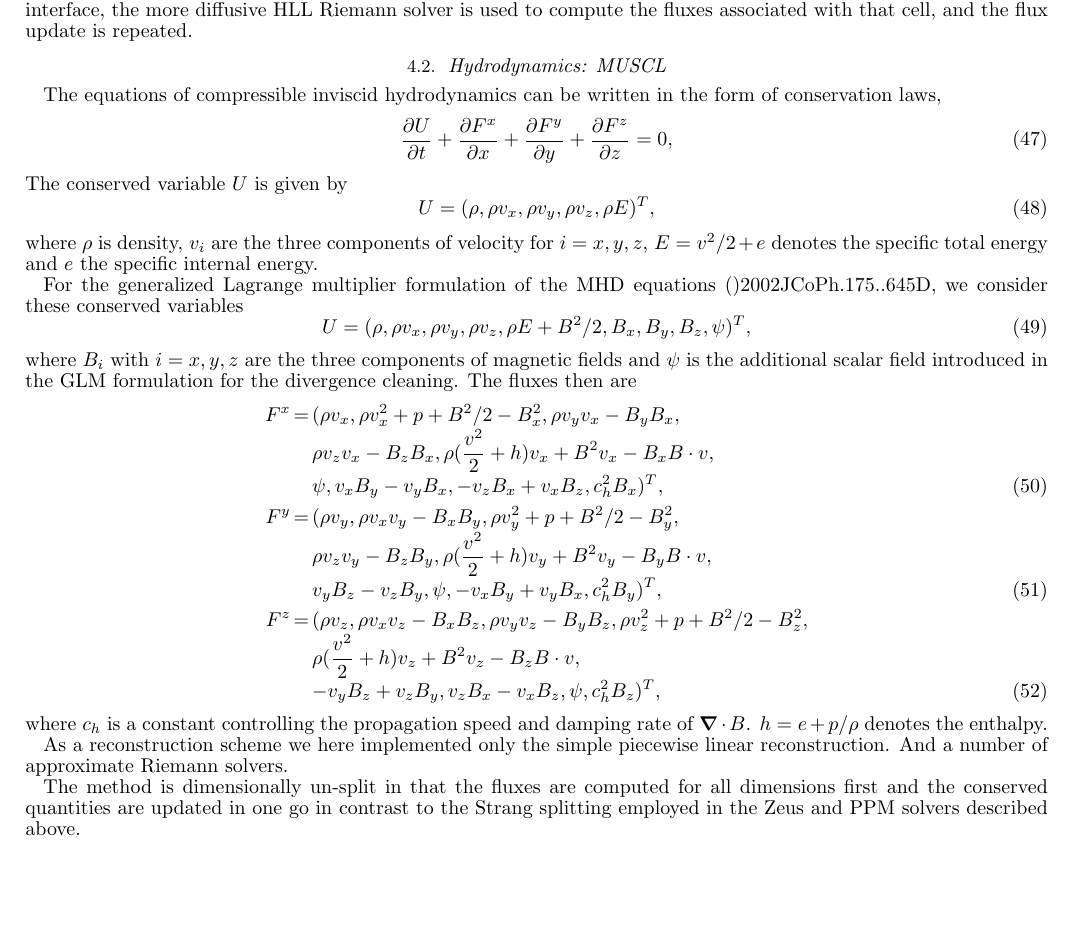
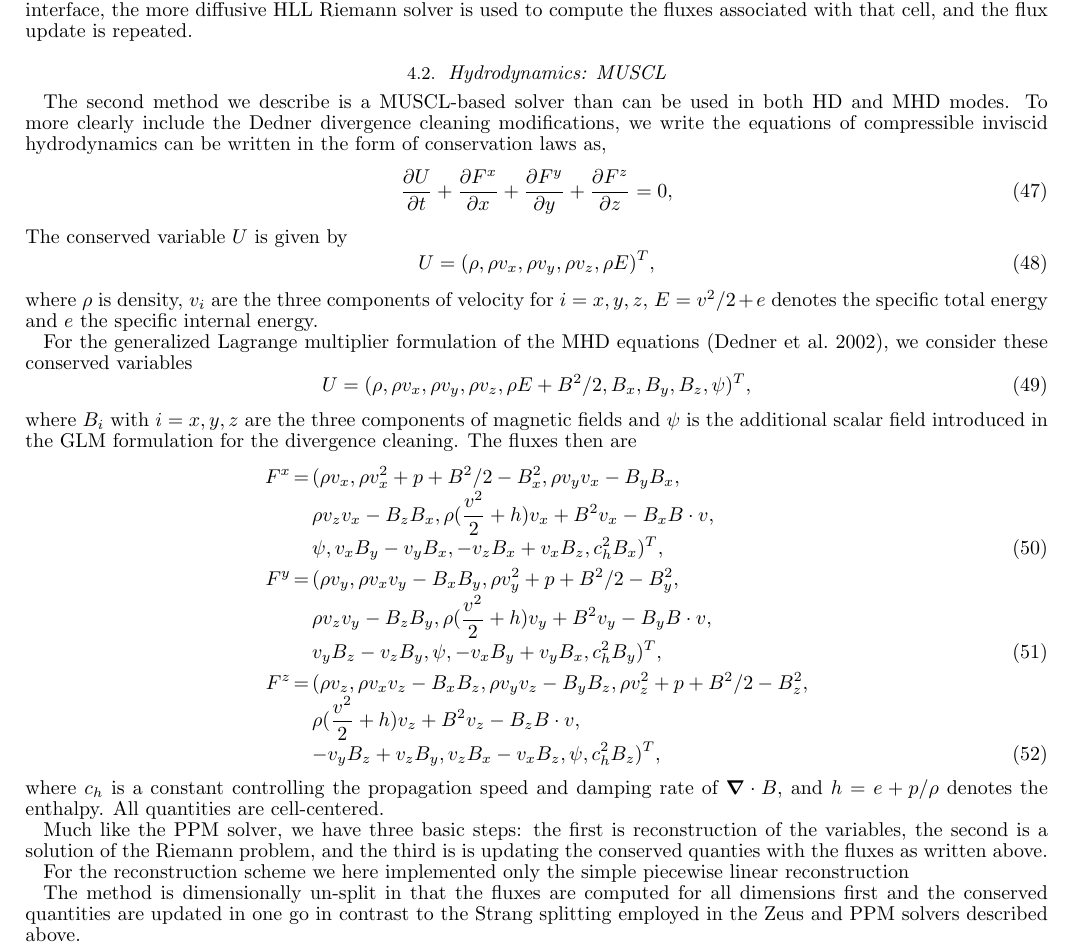
Before and after one commit to enzo-project/enzo-method-paper, a LaTeX document (ms.tex, which reads numerical-mhd-dedner.tex): part of page 16 of 59, cut so that both start at the same text, the shorter picture padded with empty space. Compiled offline with pdfLaTeX.

Commit message:
First changes to MHD Dedner method.

```diff
--- a/numerical-mhd-dedner.tex
+++ b/numerical-mhd-dedner.tex
@@ -1,7 +1,7 @@
 \subsection{Hydrodynamics: MUSCL}
 \label{sec.num.hydro-muscl}
 
-The equations of compressible inviscid hydrodynamics can be written in the form of conservation laws,
+The second method we describe is a MUSCL-based solver than can be used in both HD and MHD modes.  To more clearly include the Dedner divergence cleaning modifications, we write the equations of compressible inviscid hydrodynamics can be written in the form of conservation laws as,
 \begin{equation}
  \frac{\partial{U}}{\partial{t}} +
  \frac{\partial{F^x}}{\partial{x}} + \frac{\partial{F^y}}{\partial{y}} + \frac{\partial{F^z}}{\partial{z}}= 0, \label{hydro}
@@ -15,7 +15,7 @@ for $i={x,y,z}$, $E=v^2/2 + e$ denotes the specific total energy and $e$ the
 specific internal energy.
 
 For the generalized Lagrange multiplier formulation of the MHD
-equations \citep{}{}{2002JCoPh.175..645D}, we consider these
+equations \citep{2002JCoPh.175..645D}, we consider these
 conserved variables
 \begin{equation}
  U = (\rho, \rho v_x, \rho v_y, \rho v_z, \rho E+B^2/2, B_x, B_y, B_z, \psi)^{T},
@@ -35,10 +35,17 @@ formulation for the divergence cleaning.  The fluxes then are
     &&  -v_yB_z+v_zB_y, v_zB_x-v_xB_z,\psi, c_h^2B_z)^{T},
 \end{eqnarray}
 where $c_h$ is a constant controlling the propagation speed and
-damping rate of $\div B$. $h=e+p/\rho$ denotes the enthalpy.
+damping rate of $\div B$, and $h=e+p/\rho$ denotes the enthalpy.
+All quantities are cell-centered.
 
-As a reconstruction scheme we here implemented only the simple
-piecewise linear reconstruction. And a number of approximate Riemann
+Much like the PPM solver, we have three basic steps: the first is
+reconstruction of the variables, the second is a solution of the
+Riemann problem, and the third is is updating the conserved quanties
+with the fluxes as written above.
+
+For the reconstruction scheme we here implemented only the simple
+piecewise linear reconstruction \citep{
+And a number of approximate Riemann
 solvers.
 
 The method is dimensionally un-split in that the fluxes are computed
```
